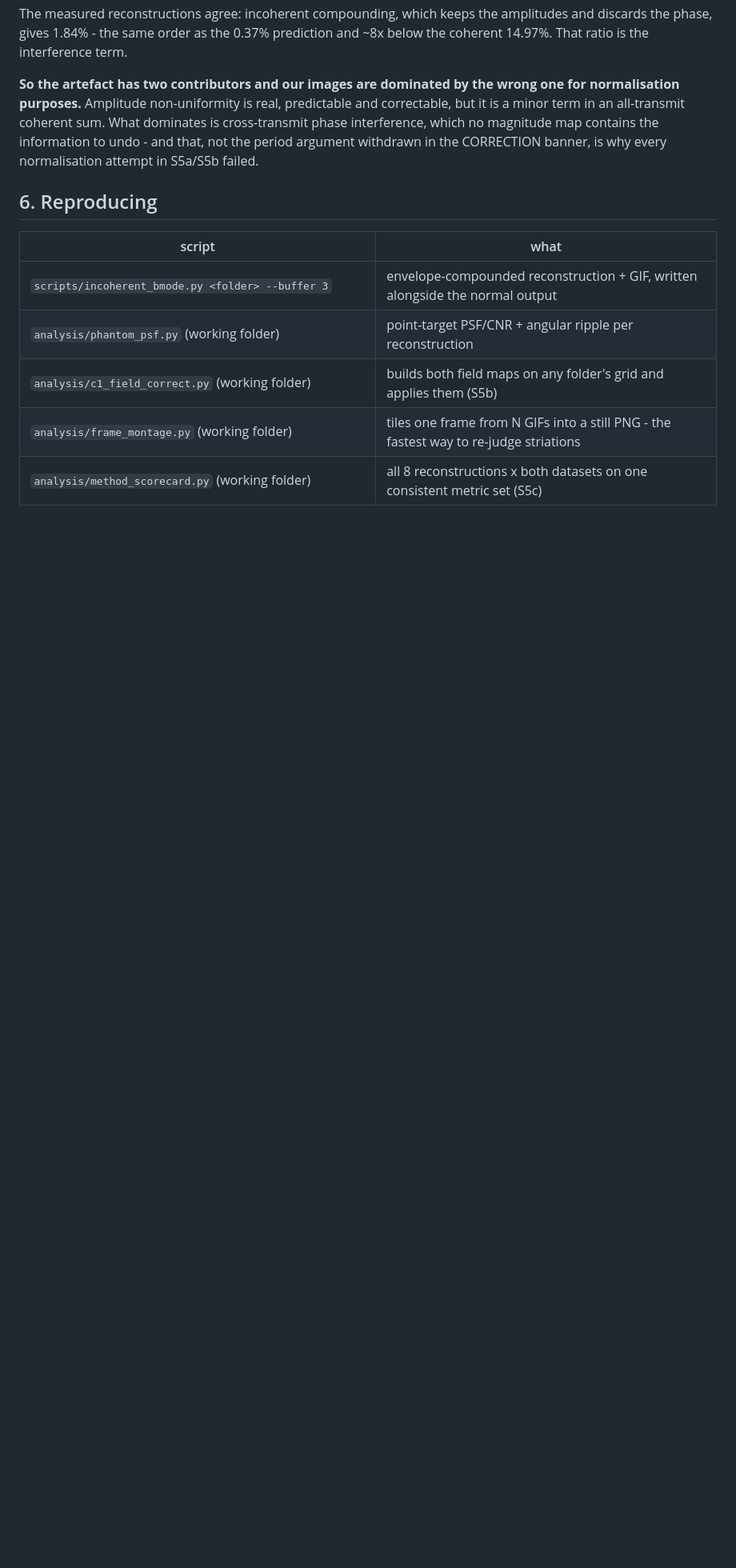
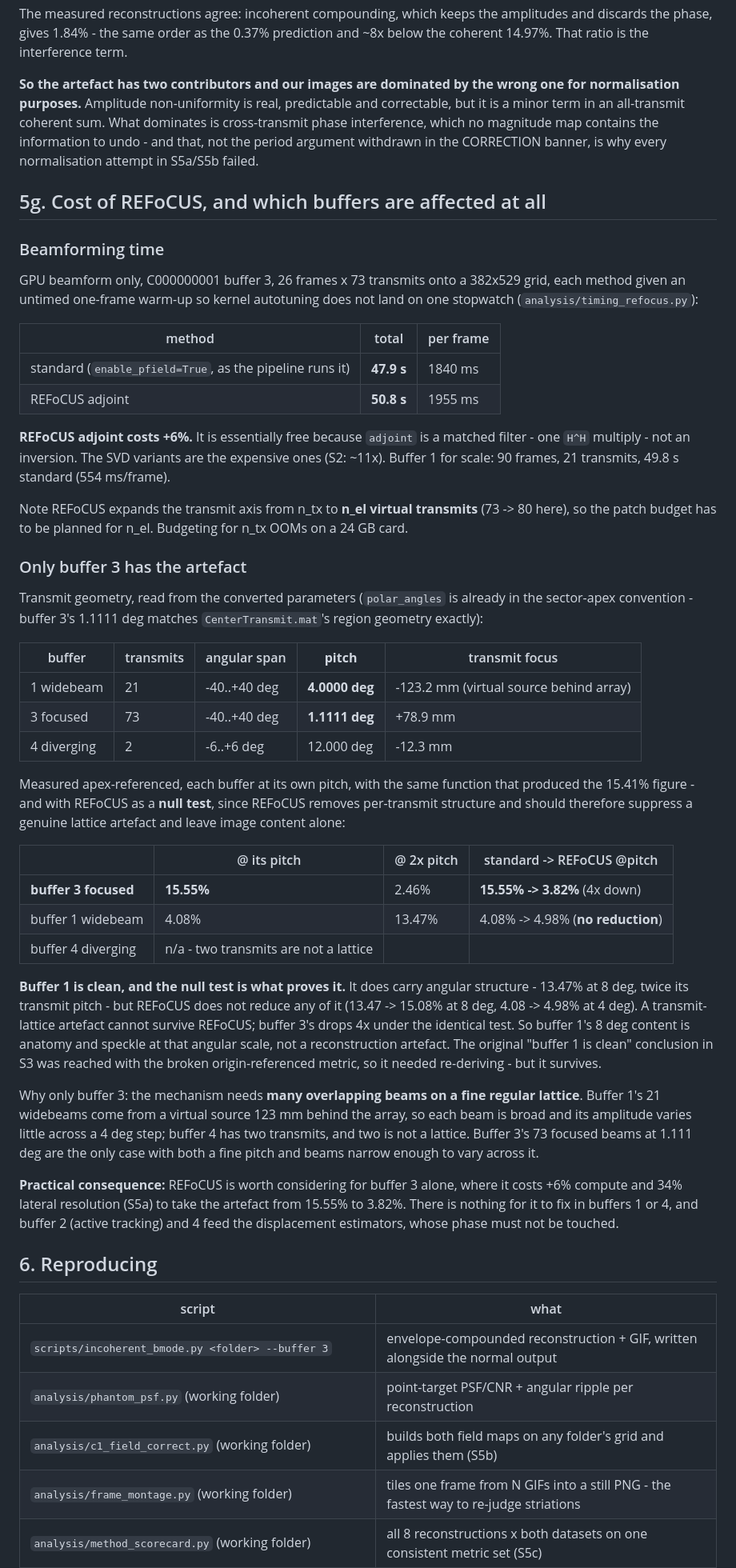
Before and after one commit to lvknippenberg/shearWaveProcessing, a Markdown page: docs/focused_bmode_striations.md, the part around one of its changes. Shown at 80% size. GitHub-like rendering; blank space fills up the shorter version.

Commit message:
REFoCUS costs +6% compute, and only buffer 3 has the artefact
Timing, buffer 3, 26 frames x 73 transmits, GPU beamform only with an untimed
warm-up per method: standard 47.9 s, REFoCUS adjoint 50.8 s - 1.06x. Adjoint is
a matched filter, one H^H multiply, not an inversion; the SVD variants are the
expensive ones. Note REFoCUS expands the transmit axis to n_el virtual
transmits, so the patch budget must be planned for n_el or it OOMs.

Per-buffer, using polar_angles for the true pitch (buffer 1 = 4.0000 deg,
buffer 3 = 1.1111 deg, buffer 4 = 2 transmits) and REFoCUS as a null test:
buffer 3 drops 15.55 -> 3.82% at its pitch, while buffer 1 does not drop at all
(4.08 -> 4.98% at 4 deg; 13.47 -> 15.08% at 8 deg). A transmit-lattice artefact
cannot survive REFoCUS, so buffer 1's 8 deg content is anatomy at that angular
scale, not a reconstruction artefact. Buffer 1 is clean - the S3 conclusion was
reached with the broken metric but survives re-deriving.

Only buffer 3 has both a fine pitch and beams narrow enough to vary across it.

Co-Authored-By: Claude Opus 5 <noreply@anthropic.com>

```diff
--- a/docs/focused_bmode_striations.md
+++ b/docs/focused_bmode_striations.md
@@ -637,6 +637,65 @@ a minor term in an all-transmit coherent sum. What dominates is cross-transmit p
 which no magnitude map contains the information to undo - and that, not the period argument
 withdrawn in the CORRECTION banner, is why every normalisation attempt in S5a/S5b failed.
 
+## 5g. Cost of REFoCUS, and which buffers are affected at all
+
+### Beamforming time
+
+GPU beamform only, C000000001 buffer 3, 26 frames x 73 transmits onto a 382x529 grid, each method
+given an untimed one-frame warm-up so kernel autotuning does not land on one stopwatch
+(`analysis/timing_refocus.py`):
+
+| method | total | per frame |
+|---|---|---|
+| standard (`enable_pfield=True`, as the pipeline runs it) | **47.9 s** | 1840 ms |
+| REFoCUS adjoint | **50.8 s** | 1955 ms |
+
+**REFoCUS adjoint costs +6%.** It is essentially free because `adjoint` is a matched filter -
+one `H^H` multiply - not an inversion. The SVD variants are the expensive ones (S2: ~11x).
+Buffer 1 for scale: 90 frames, 21 transmits, 49.8 s standard (554 ms/frame).
+
+Note REFoCUS expands the transmit axis from n_tx to **n_el virtual transmits** (73 -> 80 here), so
+the patch budget has to be planned for n_el. Budgeting for n_tx OOMs on a 24 GB card.
+
+### Only buffer 3 has the artefact
+
+Transmit geometry, read from the converted parameters (`polar_angles` is already in the sector-apex
+convention - buffer 3's 1.1111 deg matches `CenterTransmit.mat`'s region geometry exactly):
+
+| buffer | transmits | angular span | **pitch** | transmit focus |
+|---|---|---|---|---|
+| 1 widebeam | 21 | -40..+40 deg | **4.0000 deg** | -123.2 mm (virtual source behind array) |
+| 3 focused | 73 | -40..+40 deg | **1.1111 deg** | +78.9 mm |
+| 4 diverging | 2 | -6..+6 deg | 12.000 deg | -12.3 mm |
+
+Measured apex-referenced, each buffer at its own pitch, with the same function that produced the
+15.41% figure - and with REFoCUS as a **null test**, since REFoCUS removes per-transmit structure
+and should therefore suppress a genuine lattice artefact and leave image content alone:
+
+| | @ its pitch | @ 2x pitch | standard -> REFoCUS @pitch |
+|---|---|---|---|
+| **buffer 3 focused** | **15.55%** | 2.46% | **15.55% -> 3.82%** (4x down) |
+| buffer 1 widebeam | 4.08% | 13.47% | 4.08% -> 4.98% (**no reduction**) |
+| buffer 4 diverging | n/a - two transmits are not a lattice | | |
+
+**Buffer 1 is clean, and the null test is what proves it.** It does carry angular structure - 13.47%
+at 8 deg, twice its transmit pitch - but REFoCUS does not reduce any of it (13.47 -> 15.08% at
+8 deg, 4.08 -> 4.98% at 4 deg). A transmit-lattice artefact cannot survive REFoCUS; buffer 3's
+drops 4x under the identical test. So buffer 1's 8 deg content is anatomy and speckle at that
+angular scale, not a reconstruction artefact. The original "buffer 1 is clean" conclusion in S3
+was reached with the broken origin-referenced metric, so it needed re-deriving - but it survives.
+
+Why only buffer 3: the mechanism needs **many overlapping beams on a fine regular lattice**.
+Buffer 1's 21 widebeams come from a virtual source 123 mm behind the array, so each beam is broad
+and its amplitude varies little across a 4 deg step; buffer 4 has two transmits, and two is not a
+lattice. Buffer 3's 73 focused beams at 1.111 deg are the only case with both a fine pitch and
+beams narrow enough to vary across it.
+
+**Practical consequence:** REFoCUS is worth considering for buffer 3 alone, where it costs +6%
+compute and 34% lateral resolution (S5a) to take the artefact from 15.55% to 3.82%. There is
+nothing for it to fix in buffers 1 or 4, and buffer 2 (active tracking) and 4 feed the displacement
+estimators, whose phase must not be touched.
+
 ## 6. Reproducing
 
 | script | what |
```
Also changed, not shown: other parts of docs/focused_bmode_striations.md (+2 -0 lines).
